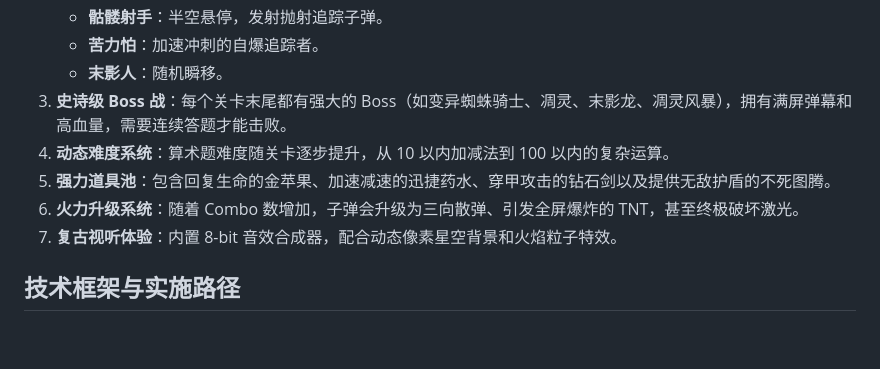
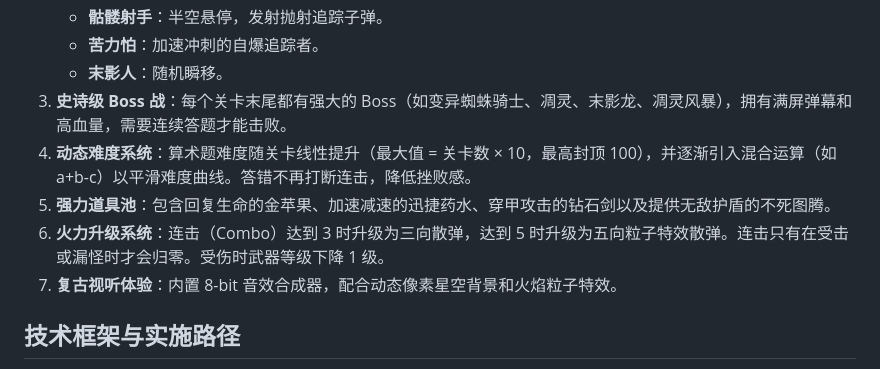
Before and after one commit to xiangpao/math-strike, a Markdown page: README.md, the part around the change. GitHub-like rendering; blank space fills up the shorter version.

Commit message:
docs: update README and create game-architecture.md for gameplay mechanics

```diff
--- a/README.md
+++ b/README.md
@@ -11,9 +11,9 @@
    - **苦力怕**：加速冲刺的自爆追踪者。
    - **末影人**：随机瞬移。
 3. **史诗级 Boss 战**：每个关卡末尾都有强大的 Boss（如变异蜘蛛骑士、凋灵、末影龙、凋灵风暴），拥有满屏弹幕和高血量，需要连续答题才能击败。
-4. **动态难度系统**：算术题难度随关卡逐步提升，从 10 以内加减法到 100 以内的复杂运算。
+4. **动态难度系统**：算术题难度随关卡线性提升（最大值 = 关卡数 × 10，最高封顶 100），并逐渐引入混合运算（如 a+b-c）以平滑难度曲线。答错不再打断连击，降低挫败感。
 5. **强力道具池**：包含回复生命的金苹果、加速减速的迅捷药水、穿甲攻击的钻石剑以及提供无敌护盾的不死图腾。
-6. **火力升级系统**：随着 Combo 数增加，子弹会升级为三向散弹、引发全屏爆炸的 TNT，甚至终极破坏激光。
+6. **火力升级系统**：连击（Combo）达到 3 时升级为三向散弹，达到 5 时升级为五向粒子特效散弹。连击只有在受击或漏怪时才会归零。受伤时武器等级下降 1 级。
 7. **复古视听体验**：内置 8-bit 音效合成器，配合动态像素星空背景和火焰粒子特效。
 
 ## 技术框架与实施路径
```
Also changed, not shown: docs/game-architecture.md (added, +20 -0 lines).
